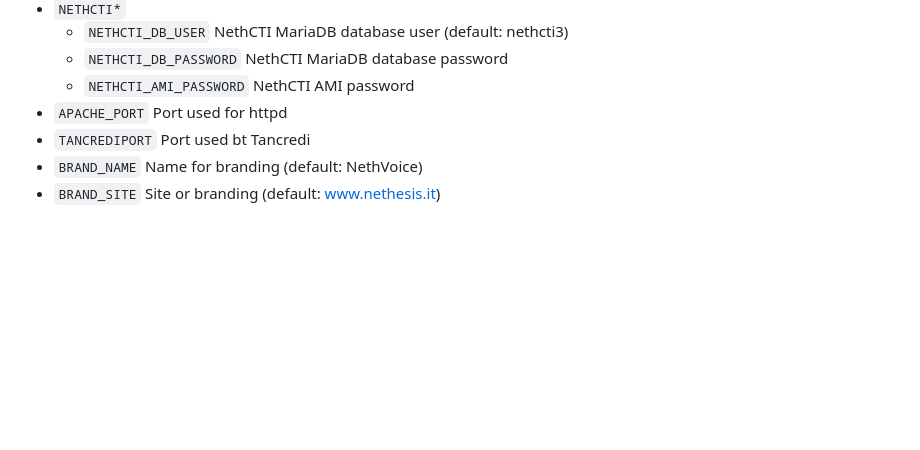
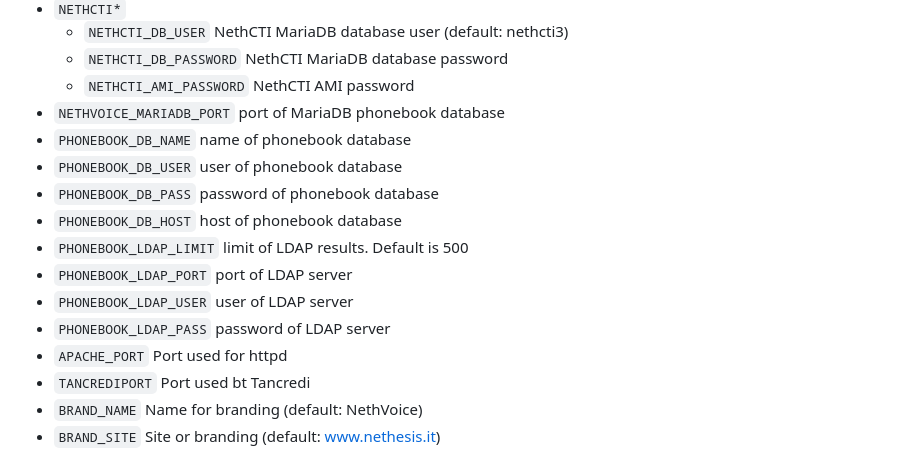
Before and after one commit to weblate/ns8-nethvoice, a Markdown page: freepbx/README.md, the part around the change. GitHub-like rendering; blank space fills up the shorter version.

Commit message:
Add PHONEBOOK environment to FreePBX README

```diff
--- a/freepbx/README.md
+++ b/freepbx/README.md
@@ -23,6 +23,15 @@ FreePBX and nethvoice-wizard-ui files are imported from NethVoice14 for NS7, net
     - `NETHCTI_DB_USER` NethCTI MariaDB database user (default: nethcti3)
     - `NETHCTI_DB_PASSWORD` NethCTI MariaDB database password
     - `NETHCTI_AMI_PASSWORD` NethCTI AMI password
+- `NETHVOICE_MARIADB_PORT` port of MariaDB phonebook database
+- `PHONEBOOK_DB_NAME` name of phonebook database
+- `PHONEBOOK_DB_USER` user of phonebook database
+- `PHONEBOOK_DB_PASS` password of phonebook database
+- `PHONEBOOK_DB_HOST` host of phonebook database
+- `PHONEBOOK_LDAP_LIMIT` limit of LDAP results. Default is 500
+- `PHONEBOOK_LDAP_PORT` port of LDAP server
+- `PHONEBOOK_LDAP_USER` user of LDAP server
+- `PHONEBOOK_LDAP_PASS` password of LDAP server
 - `APACHE_PORT` Port used for httpd
 - `TANCREDIPORT` Port used bt Tancredi
 - `BRAND_NAME` Name for branding (default: NethVoice)
```
